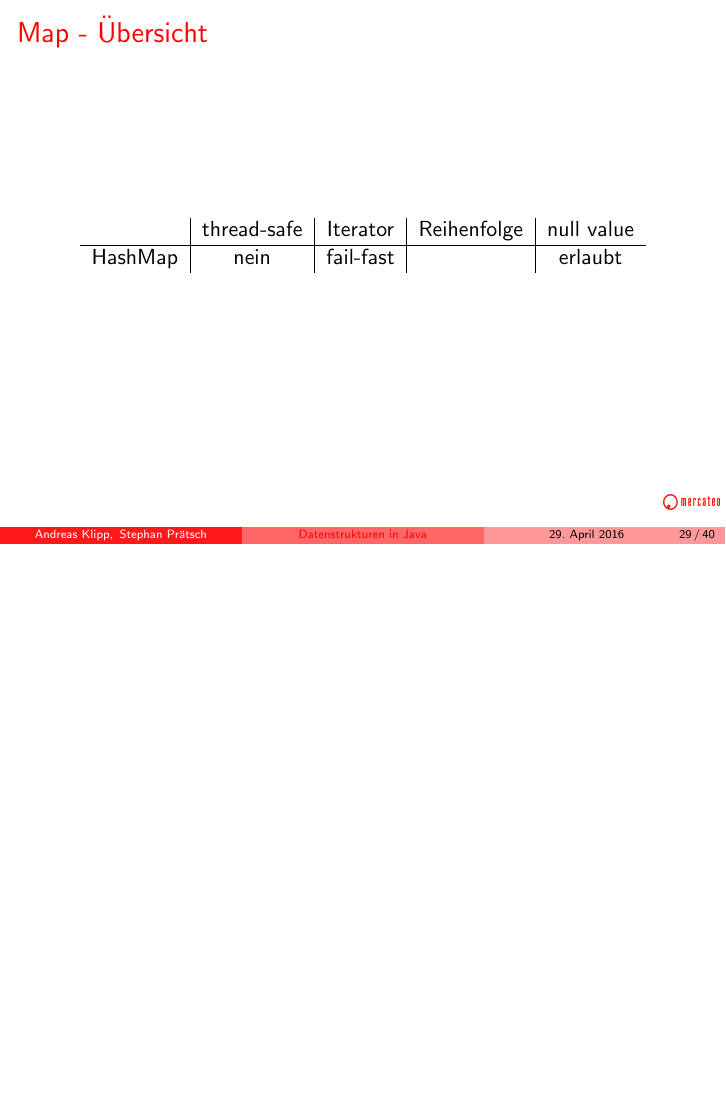
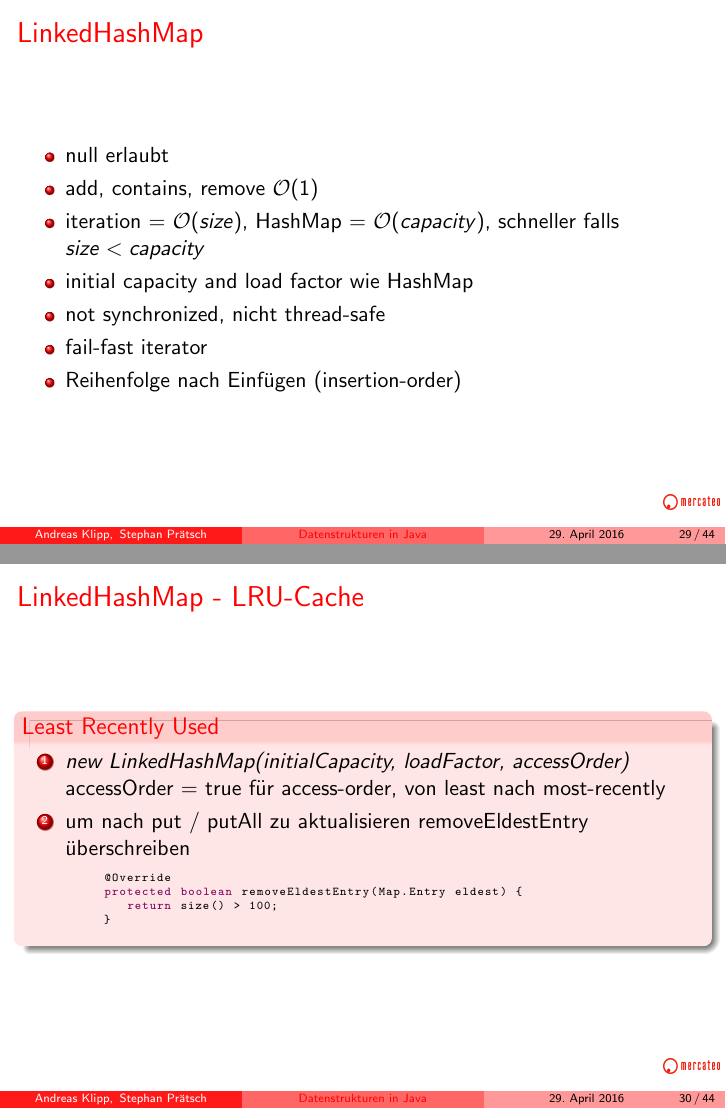
Before and after one commit to StephanPraetsch/Datenstrukturen, LaTeX slides (vortrag.tex, which reads java.util.Map/map.tex): page 93 of 108 before the commit and pages 99 and 101 of 120 after it, the two joined at a grey line, the shorter picture padded with empty space. Compiled offline with pdfLaTeX.

Commit message:
LinkedHashMap

```diff
--- a/java.util.Map/map.tex
+++ b/java.util.Map/map.tex
@@ -55,3 +55,38 @@
 \end{center}
 }
 
+
+\frame{
+\frametitle{LinkedHashMap}
+\begin{center}
+  \begin{itemize}[<+->]
+    \item null erlaubt
+    \item add, contains, remove \O{1}
+    \item iteration = \O{size}, HashMap = \O{capacity}, schneller falls $size < capacity$
+    \item initial capacity and load factor wie HashMap
+    \item not synchronized, nicht thread-safe
+    \item fail-fast iterator
+    \item Reihenfolge nach Einfügen (insertion-order)
+  \end{itemize}
+\end{center}
+}
+
+\begin{frame}[fragile]
+\frametitle{LinkedHashMap - LRU-Cache}
+  \begin{block}{Least Recently Used}
+    \begin{enumerate}[<+->]
+      \item \textit{new LinkedHashMap(initialCapacity, loadFactor, accessOrder)} \\
+	    accessOrder = true für access-order, von least nach most-recently \\
+      \item um nach put / putAll zu aktualisieren removeEldestEntry überschreiben
+	  \begin{lstlisting}
+     @Override
+     protected boolean removeEldestEntry(Map.Entry eldest) {
+        return size() > 100;
+     }
+	  \end{lstlisting}
+    \end{enumerate}
+  \end{block}
+\end{frame}
+
+\frame{
+\frametitle{LinkedHashMap - Zugriffszeiten}
@@ -59,5 +115,3 @@
 \frametitle{Map - Übersicht}
 \begin{center}
   \begin{tabular}{l|c|c|c|c}
-                       & thread-safe &  Iterator & Reihenfolge & null value \\\hline
-  HashMap              &     nein    & fail-fast &             &   erlaubt  \\
```
Also changed, not shown: java.util.Map/map.tex (24 more changed lines).
